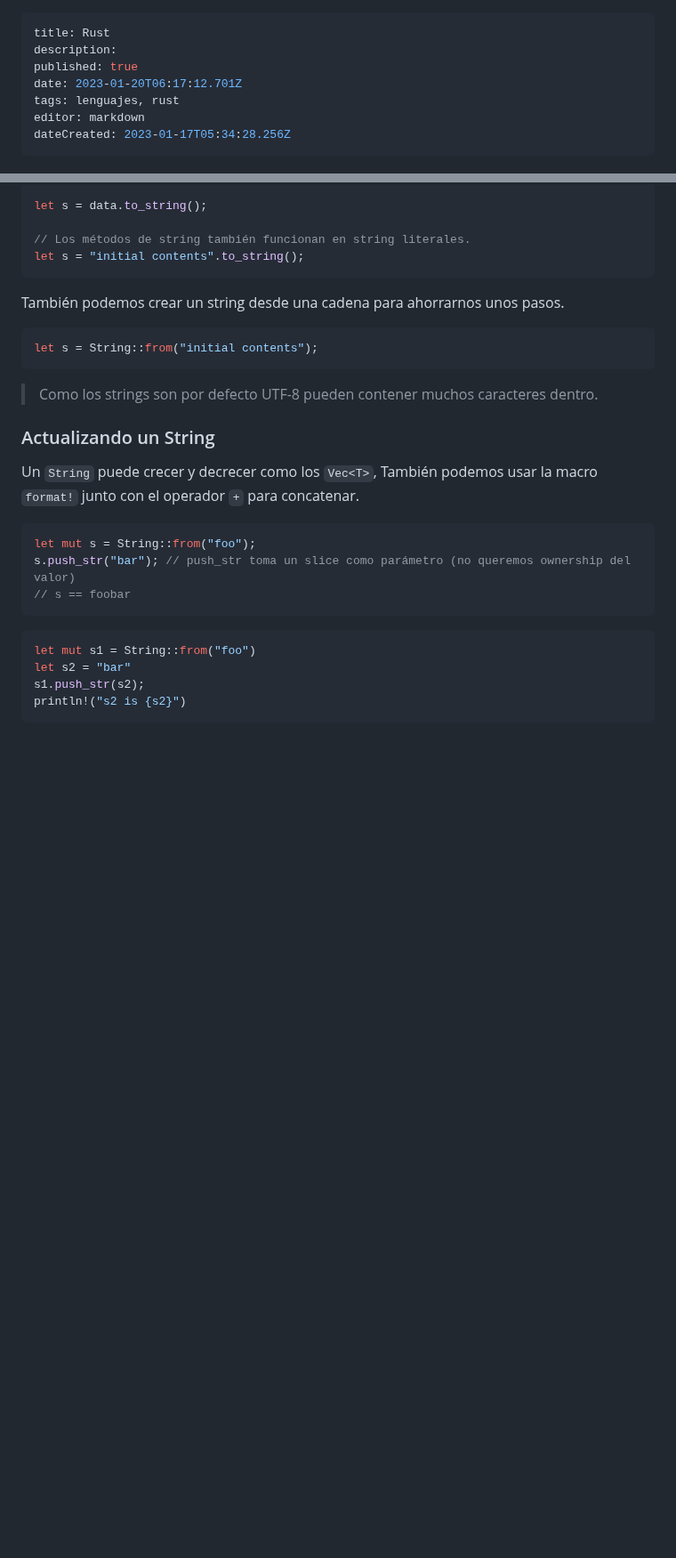
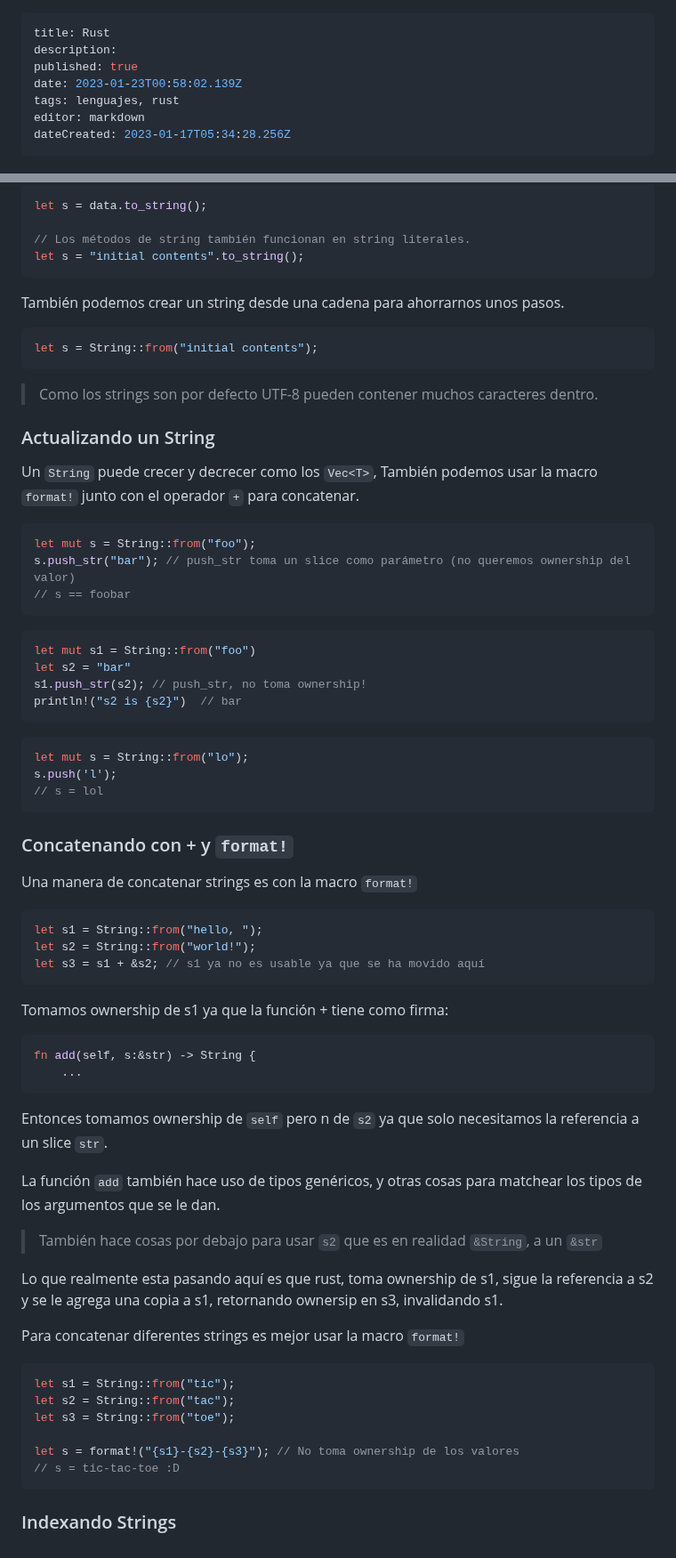
Before and after one commit to Fwxzxh/wiki, a Markdown page: Lenguajes/Rust/Rust.md, 2 parts joined by grey strips. Shown at 89% size. Rendered like a GitHub page; blank space fills up the shorter version.

Commit message:
docs: update Lenguajes/Rust/Rust

````diff
--- a/Lenguajes/Rust/Rust.md
+++ b/Lenguajes/Rust/Rust.md
@@ -2,7 +2,7 @@
 title: Rust
 description:
 published: true
-date: 2023-01-20T06:17:12.701Z
+date: 2023-01-23T00:58:02.139Z
 tags: lenguajes, rust
 editor: markdown
 dateCreated: 2023-01-17T05:34:28.256Z
@@ -201,6 +201,51 @@ s.push_str("bar"); // push_str toma un slice como parámetro (no queremos owners
 ```rust
 let mut s1 = String::from("foo")
 let s2 = "bar"
-s1.push_str(s2);
-println!("s2 is {s2}")
+s1.push_str(s2); // push_str, no toma ownership!
+println!("s2 is {s2}")  // bar
 ```
+
+```rust
+let mut s = String::from("lo");
+s.push('l');
+// s = lol
+```
+
+### Concatenando con + y `format!`
+Una manera de concatenar strings es con la macro `format!`
+
+```rust
+let s1 = String::from("hello, ");
+let s2 = String::from("world!");
+let s3 = s1 + &s2; // s1 ya no es usable ya que se ha movido aquí
+```
+
+Tomamos ownership de s1 ya que la función + tiene como firma:
+
+```rust
+fn add(self, s:&str) -> String {
+    ...
+```
+
+Entonces tomamos ownership de `self` pero n de `s2` ya que solo necesitamos la referencia a
+un slice `str`.
+
+La función `add` también hace uso de tipos genéricos, y otras cosas para matchear los tipos de los argumentos que se le dan.
+
+> También hace cosas por debajo para usar `s2` que es en realidad `&String`, a un `&str`
+
+Lo que realmente esta pasando aquí es que rust, toma ownership de s1, sigue la referencia a s2
+y se le agrega una copia a s1, retornando ownersip en s3, invalidando s1.
+
+Para concatenar diferentes strings es mejor usar la macro `format!`
+
+```rust
+let s1 = String::from("tic");
+let s2 = String::from("tac");
+let s3 = String::from("toe");
+
+let s = format!("{s1}-{s2}-{s3}"); // No toma ownership de los valores
+// s = tic-tac-toe :D
+```
+
+### Indexando Strings
````
